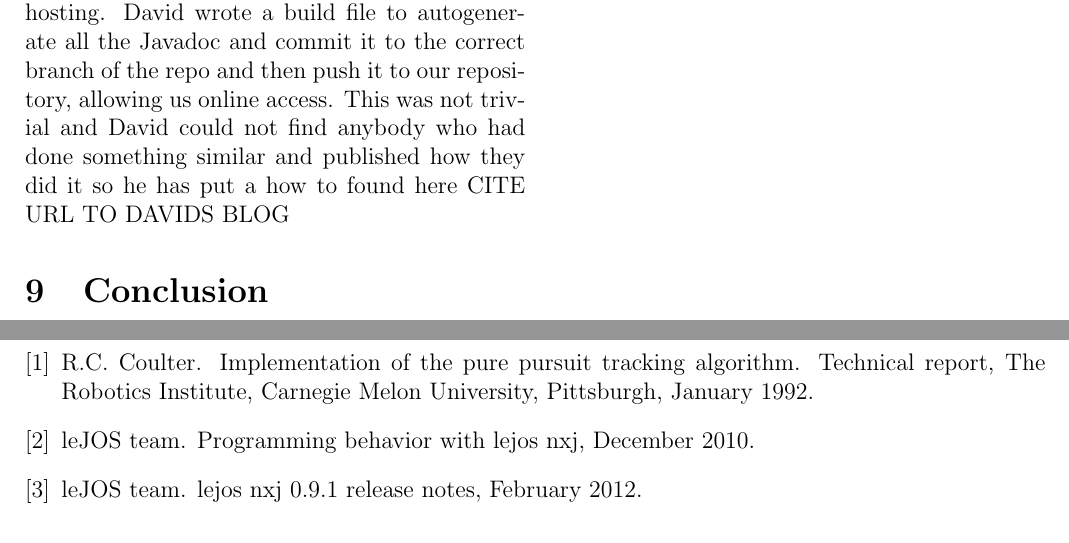
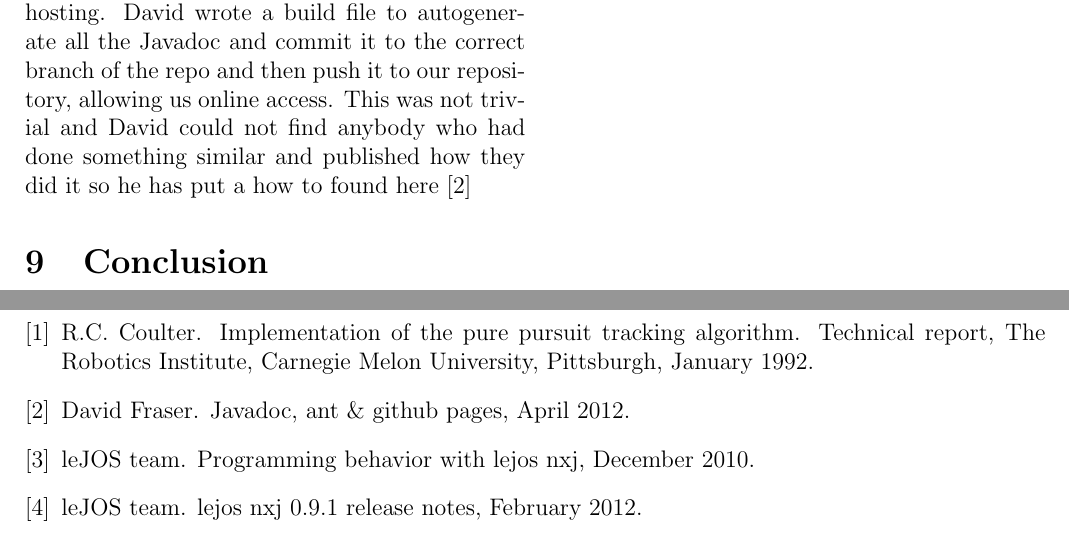
Before and after one commit to sdpgroup7/documents, a LaTeX document (finalReport/report.tex, which reads finalReport/bib.bib, finalReport/codeMan.tex): two parts of pages 8 and 12 of 12, joined at a grey line, cut so that both start at the same text. Compiled offline with pdfLaTeX.

Commit message:
cited davids blog

```diff
--- a/finalReport/bib.bib
+++ b/finalReport/bib.bib
@@ -5,6 +5,14 @@
     month = feb,
     year = {2012},
     url = {http://lejos.sourceforge.net/}
+}
+
+@ONLINE{javadoc,
+    author = {David Fraser},
+    title = {Javadoc, Ant \& Github Pages},
+    month = apr,
+    year = {2012},
+    url = {http://dephraser.net/blog/2012/04/05/javadoc/}
 }
 
 @ONLINE{behaviour,
--- a/finalReport/codeMan.tex
+++ b/finalReport/codeMan.tex
@@ -7,4 +7,4 @@ We used JUnit as our testing framework. The tests were usually written either fo
 \subsection{Javadoc}
 Towards the end of the project we started writing javadoc comments for the whole system.  Ideally we should have done this from the start as it would have made it easier for all us to drop in out of sections we weren't familiar with.  Ultimately it will be more useful for any team that decides to use some of our code next year.
 
-To make the Javadoc more conveniant to use we decided to host it online using github's free hosting.  David wrote a build file to autogenerate all the Javadoc and commit it to the correct branch of the repo and then push it to our repository, allowing us online access.  This was not trivial and David could not find anybody who had done something similar and published how they did it so he has put a how to found here CITE URL TO DAVIDS BLOG
+To make the Javadoc more conveniant to use we decided to host it online using github's free hosting.  David wrote a build file to autogenerate all the Javadoc and commit it to the correct branch of the repo and then push it to our repository, allowing us online access.  This was not trivial and David could not find anybody who had done something similar and published how they did it so he has put a how to found here \cite{javadoc}
```
